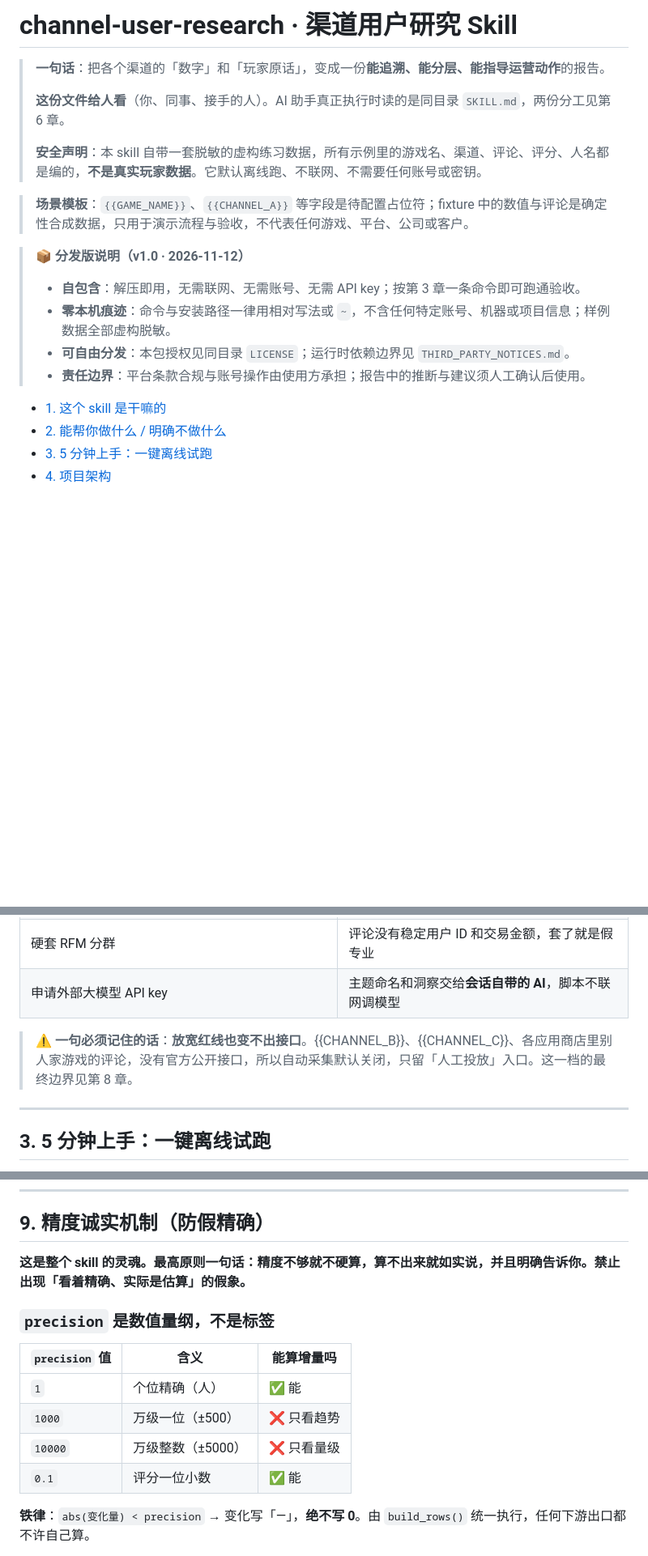
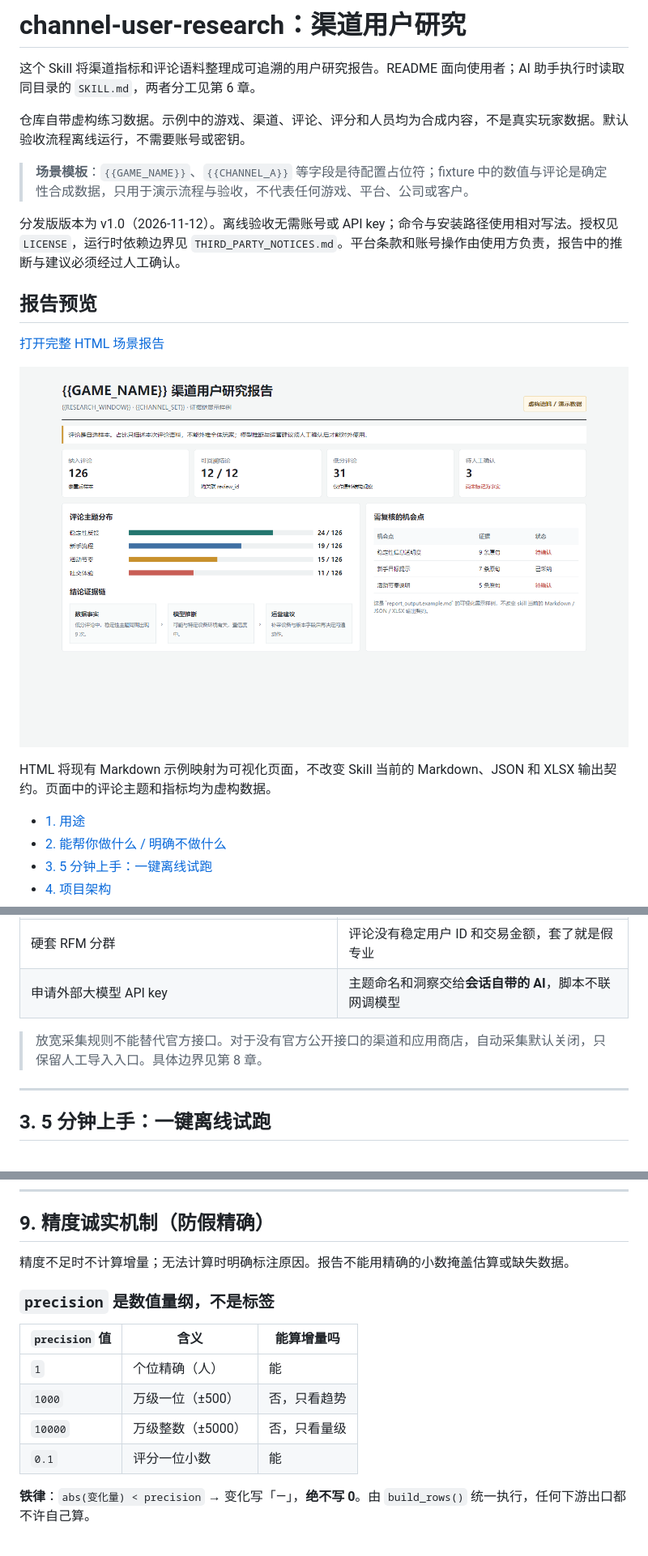
Before and after one commit to Destiny-cyy/channel-user-research, a Markdown page: README.md, 3 parts joined by grey strips. Shown at 81% size. GitHub-like rendering; pictures changed too: docs/images/user-research-report.png (added); blank space fills up the shorter version.

Commit message:
docs: add report example and refine README

```diff
--- a/README.md
+++ b/README.md
@@ -1,21 +1,23 @@
-# channel-user-research · 渠道用户研究 Skill
+# channel-user-research：渠道用户研究
 
-> **一句话**：把各个渠道的「数字」和「玩家原话」，变成一份**能追溯、能分层、能指导运营动作**的报告。
->
-> **这份文件给人看**（你、同事、接手的人）。AI 助手真正执行时读的是同目录 `SKILL.md`，两份分工见第 6 章。
->
-> **安全声明**：本 skill 自带一套脱敏的虚构练习数据，所有示例里的游戏名、渠道、评论、评分、人名都是编的，**不是真实玩家数据**。它默认离线跑、不联网、不需要任何账号或密钥。
+这个 Skill 将渠道指标和评论语料整理成可追溯的用户研究报告。README 面向使用者；AI 助手执行时读取同目录的 `SKILL.md`，两者分工见第 6 章。
+
+仓库自带虚构练习数据。示例中的游戏、渠道、评论、评分和人员均为合成内容，不是真实玩家数据。默认验收流程离线运行，不需要账号或密钥。
 
 > **场景模板**：`{{GAME_NAME}}`、`{{CHANNEL_A}}` 等字段是待配置占位符；fixture 中的数值与评论是确定性合成数据，只用于演示流程与验收，不代表任何游戏、平台、公司或客户。
 
-> 📦 **分发版说明（v1.0 · 2026-11-12）**
-> - **自包含**：解压即用，无需联网、无需账号、无需 API key；按第 3 章一条命令即可跑通验收。
-> - **零本机痕迹**：命令与安装路径一律用相对写法或 `~`，不含任何特定账号、机器或项目信息；样例数据全部虚构脱敏。
-> - **可自由分发**：本包授权见同目录 `LICENSE`；运行时依赖边界见 `THIRD_PARTY_NOTICES.md`。
-> - **责任边界**：平台条款合规与账号操作由使用方承担；报告中的推断与建议须人工确认后使用。
+分发版版本为 v1.0（2026-11-12）。离线验收无需账号或 API key；命令与安装路径使用相对写法。授权见 `LICENSE`，运行时依赖边界见 `THIRD_PARTY_NOTICES.md`。平台条款和账号操作由使用方负责，报告中的推断与建议必须经过人工确认。
+
+## 报告预览
+
+[打开完整 HTML 场景报告](examples/user-research-report.html)
+
+![渠道用户研究报告场景模板](docs/images/user-research-report.png)
+
+HTML 将现有 Markdown 示例映射为可视化页面，不改变 Skill 当前的 Markdown、JSON 和 XLSX 输出契约。页面中的评论主题和指标均为虚构数据。
 
 <!-- TOC -->
-- [1. 这个 skill 是干嘛的](#1-这个-skill-是干嘛的)
+- [1. 用途](#1-用途)
 - [2. 能帮你做什么 / 明确不做什么](#2-能帮你做什么--明确不做什么)
 - [3. 5 分钟上手：一键离线试跑](#3-5-分钟上手一键离线试跑)
 - [4. 项目架构](#4-项目架构)
@@ -80,7 +82,7 @@
 | 硬套 RFM 分群 | 评论没有稳定用户 ID 和交易金额，套了就是假专业 |
 | 申请外部大模型 API key | 主题命名和洞察交给**会话自带的 AI**，脚本不联网调模型 |
 
-> ⚠️ **一句必须记住的话**：**放宽红线也变不出接口**。{{CHANNEL_B}}、{{CHANNEL_C}}、各应用商店里别人家游戏的评论，没有官方公开接口，所以自动采集默认关闭，只留「人工投放」入口。这一档的最终边界见第 8 章。
+> 放宽采集规则不能替代官方接口。对于没有官方公开接口的渠道和应用商店，自动采集默认关闭，只保留人工导入入口。具体边界见第 8 章。
 
 ---
 
@@ -444,16 +446,16 @@ flowchart LR
 
 ## 9. 精度诚实机制（防假精确）
 
-**这是整个 skill 的灵魂。最高原则一句话：精度不够就不硬算，算不出来就如实说，并且明确告诉你。禁止出现「看着精确、实际是估算」的假象。**
+精度不足时不计算增量；无法计算时明确标注原因。报告不能用精确的小数掩盖估算或缺失数据。
 
 ### `precision` 是数值量纲，不是标签
 
 | `precision` 值 | 含义 | 能算增量吗 |
 |---|---|---|
-| `1` | 个位精确（人） | ✅ 能 |
-| `1000` | 万级一位（±500） | ❌ 只看趋势 |
-| `10000` | 万级整数（±5000） | ❌ 只看量级 |
-| `0.1` | 评分一位小数 | ✅ 能 |
+| `1` | 个位精确（人） | 能 |
+| `1000` | 万级一位（±500） | 否，只看趋势 |
+| `10000` | 万级整数（±5000） | 否，只看量级 |
+| `0.1` | 评分一位小数 | 能 |
 
 **铁律**：`abs(变化量) < precision` → 变化写「—」，**绝不写 0**。由 `build_rows()` 统一执行，任何下游出口都不许自己算。
 
```
Also changed, not shown: other parts of README.md (+17 -17 lines), 1 other file.
